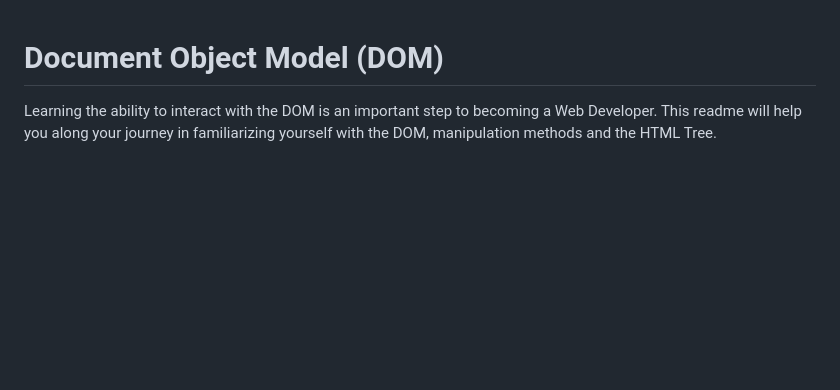
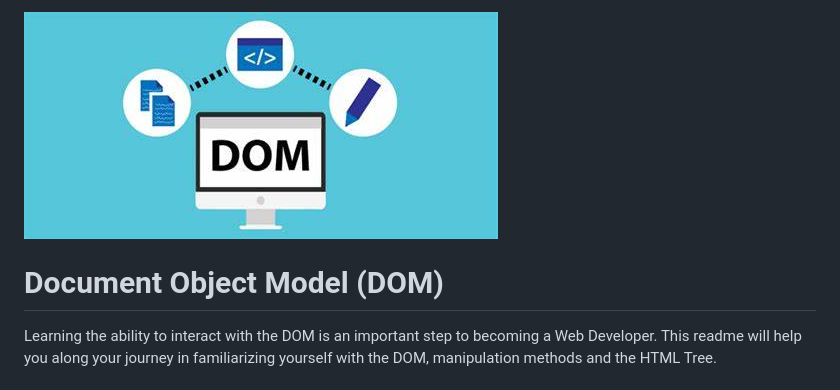
Before and after one commit to bobbygrdn/JavaScript-Study-Sessions, a Markdown page: studyGuides/DOM.md, the part around the change. GitHub-like rendering; pictures changed too: studyGuideImages/DOM.jpg (added); blank space fills up the shorter version.

Commit message:
Adds DOM images

```diff
--- a/studyGuides/DOM.md
+++ b/studyGuides/DOM.md
@@ -1,3 +1,5 @@
+![Document Object Model](../studyGuideImages/DOM.jpg)
+
 # Document Object Model (DOM)
 
 Learning the ability to interact with the DOM is an important step to becoming a Web Developer. This readme will help you along your journey in familiarizing yourself with the DOM, manipulation methods and the HTML Tree.
```
